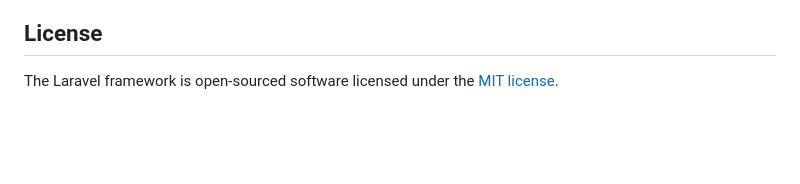
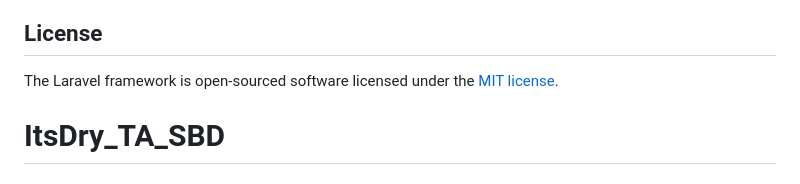
Before and after one commit to Farrelino77/disasterNews, a Markdown page: README.md, the part around the change. GitHub-like rendering; blank space fills up the shorter version.

```diff
--- a/README.md
+++ b/README.md
@@ -64,3 +64,4 @@ If you discover a security vulnerability within Laravel, please send an e-mail t
 ## License
 
 The Laravel framework is open-sourced software licensed under the [MIT license](https://opensource.org/licenses/MIT).
+# ItsDry_TA_SBD
```
